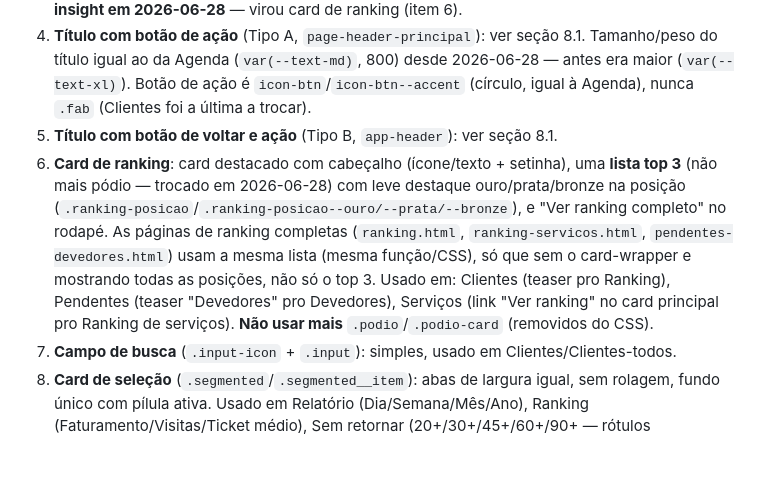
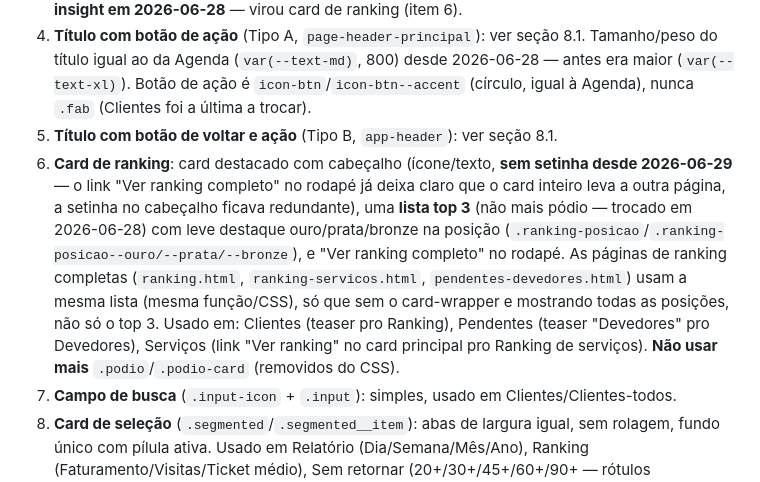
Before and after one commit to vhramalho/agenda-v3, a Markdown page: Documentacao/MASTER_CONTEXT.md, the part around the change. GitHub-like rendering; blank space fills up the shorter version.

Commit message:
Doc: registra remocao da setinha do cabecalho dos cards de ranking (Devedores, Mais realizados, Ranking)

```diff
--- a/Documentacao/MASTER_CONTEXT.md
+++ b/Documentacao/MASTER_CONTEXT.md
@@ -145,7 +145,7 @@ Tudo isso vive em CSS compartilhado (`css/components.css`/`css/layout.css`) —
 3. **Insight** (`.insight-card`): título pequeno (rótulo) → valor → comparação opcional, e setinha (`.list-item__chevron`) **fora** do bloco de texto, como elemento irmão, quando o card inteiro leva a outra página. Usado nos teasers de Aniversariantes/Sem retornar dentro de Clientes, e (desde 2026-06-28) nos próprios cards de topo de Aniversariantes/Sem retornar, e nos 3 indicadores do rodapé do Relatório e nos 2 totais de Intervalos. **Devedores deixou de ser insight em 2026-06-28** — virou card de ranking (item 6).
 4. **Título com botão de ação** (Tipo A, `page-header-principal`): ver seção 8.1. Tamanho/peso do título igual ao da Agenda (`var(--text-md)`, 800) desde 2026-06-28 — antes era maior (`var(--text-xl)`). Botão de ação é `icon-btn`/`icon-btn--accent` (círculo, igual à Agenda), nunca `.fab` (Clientes foi a última a trocar).
 5. **Título com botão de voltar e ação** (Tipo B, `app-header`): ver seção 8.1.
-6. **Card de ranking**: card destacado com cabeçalho (ícone/texto + setinha), uma **lista top 3** (não mais pódio — trocado em 2026-06-28) com leve destaque ouro/prata/bronze na posição (`.ranking-posicao`/`.ranking-posicao--ouro/--prata/--bronze`), e "Ver ranking completo" no rodapé. As páginas de ranking completas (`ranking.html`, `ranking-servicos.html`, `pendentes-devedores.html`) usam a mesma lista (mesma função/CSS), só que sem o card-wrapper e mostrando todas as posições, não só o top 3. Usado em: Clientes (teaser pro Ranking), Pendentes (teaser "Devedores" pro Devedores), Serviços (link "Ver ranking" no card principal pro Ranking de serviços). **Não usar mais** `.podio`/`.podio-card` (removidos do CSS).
+6. **Card de ranking**: card destacado com cabeçalho (ícone/texto, **sem setinha desde 2026-06-29** — o link "Ver ranking completo" no rodapé já deixa claro que o card inteiro leva a outra página, a setinha no cabeçalho ficava redundante), uma **lista top 3** (não mais pódio — trocado em 2026-06-28) com leve destaque ouro/prata/bronze na posição (`.ranking-posicao`/`.ranking-posicao--ouro/--prata/--bronze`), e "Ver ranking completo" no rodapé. As páginas de ranking completas (`ranking.html`, `ranking-servicos.html`, `pendentes-devedores.html`) usam a mesma lista (mesma função/CSS), só que sem o card-wrapper e mostrando todas as posições, não só o top 3. Usado em: Clientes (teaser pro Ranking), Pendentes (teaser "Devedores" pro Devedores), Serviços (link "Ver ranking" no card principal pro Ranking de serviços). **Não usar mais** `.podio`/`.podio-card` (removidos do CSS).
 7. **Campo de busca** (`.input-icon` + `.input`): simples, usado em Clientes/Clientes-todos.
 8. **Card de seleção** (`.segmented`/`.segmented__item`): abas de largura igual, sem rolagem, fundo único com pílula ativa. Usado em Relatório (Dia/Semana/Mês/Ano), Ranking (Faturamento/Visitas/Ticket médio), Sem retornar (20+/30+/45+/60+/90+ — rótulos abreviados) e Intervalos (Todos + 7 dias da semana — rótulos abreviados, migrado de `.chip-scroll` em 2026-06-28). Não usar `.chip-scroll`/`.chip` pra filtros de seleção única — isso fica reservado pra outros usos (ex.: seleção de horários em modais).
 9. **Card de troca (botão)**: desde 2026-06-28, reusa a **mesma classe `.segmented`** do card de seleção (mesmo fundo/cor), com texto central (`flex:1;text-align:center`) e botões `icon-btn` de anterior/próximo nas pontas — substituiu a versão anterior com caixa de borda e ícone (`.select-like`). Usado em Relatório (trocar período) e Aniversariantes (trocar mês).
```
